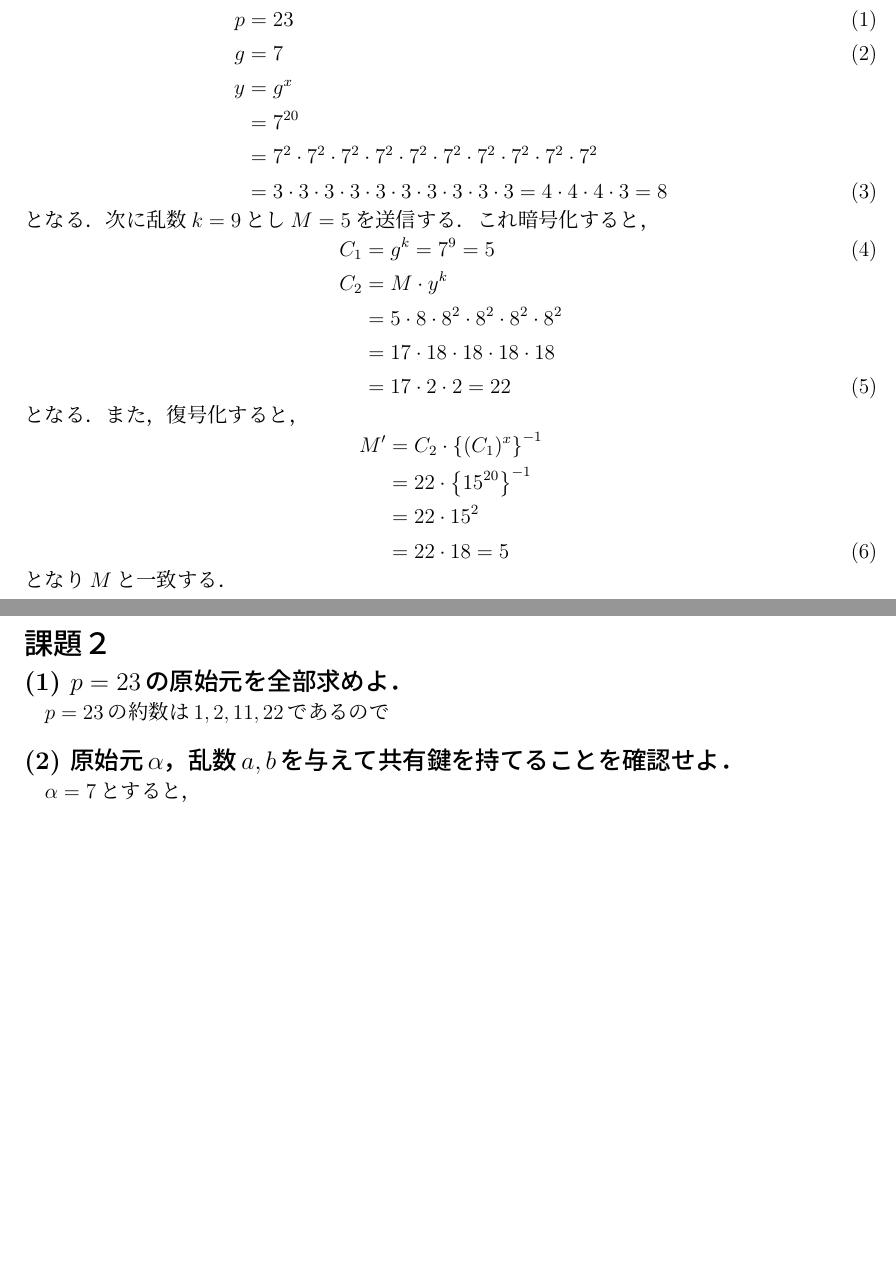
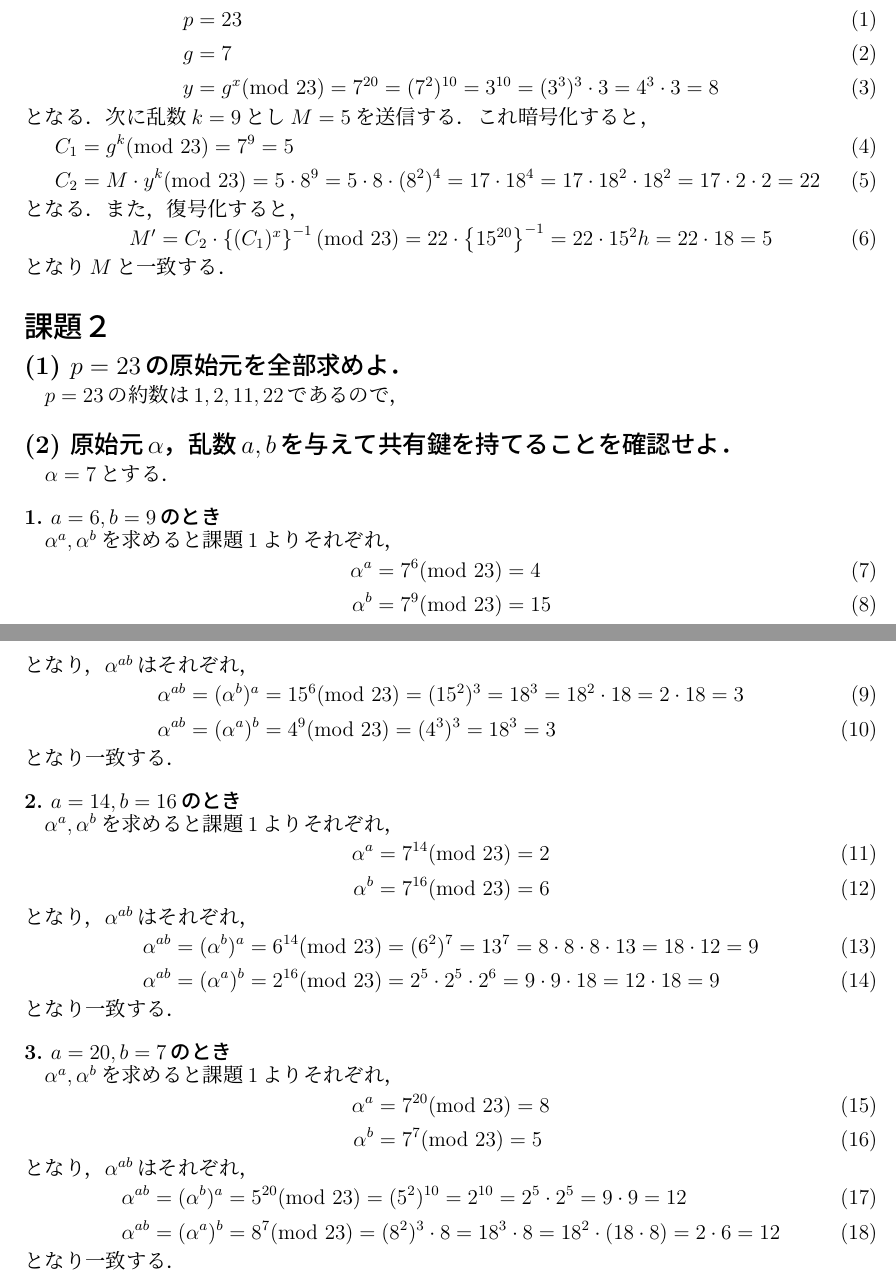
Before and after one commit to chili-kuz/keisan, a LaTeX document (report2/report2.tex): two parts of pages 1 and 2 of 2, joined at a grey line, cut so that both start at the same text, the shorter picture padded with empty space. Compiled offline with pLaTeX and dvipdfmx.

Commit message:
2016.11.08

```diff
--- a/report2/report2.tex
+++ b/report2/report2.tex
@@ -73,29 +73,20 @@ $p=23$の原始元は$a=7$であるので空欄を埋めると以下のように
 \begin{align}
  p&=23 \\
  g&=7 \\
- y&=g^x \nonumber\\
- &=7^{20}\nonumber\\
- &=7^2\cdot7^2\cdot7^2\cdot7^2\cdot7^2\cdot7^2\cdot7^2\cdot7^2\cdot7^2\cdot7^2 \nonumber\\
-  &=3\cdot3\cdot3\cdot3\cdot3\cdot3\cdot3\cdot3\cdot3\cdot3=4\cdot4\cdot4\cdot3=8
+ y&=g^x (\mathrm{mod}~23)=7^{20}=(7^2)^{10}=3^{10}=(3^3)^3\cdot3=4^3\cdot3=8
 \end{align}
 %
 となる．次に乱数$k=9$とし$M=5$を送信する．これ暗号化すると，
 %
 \begin{align}
- C_1&=g^k =7^9=5\\
- C_2&=M \cdot y^k \nonumber\\
- &=5\cdot8 \cdot8^2 \cdot8^2 \cdot8^2 \cdot8^2 \nonumber\\
- &=17\cdot18 \cdot18 \cdot18 \cdot18 \nonumber\\
- &=17\cdot2 \cdot2 =22
+ C_1&=g^k (\mathrm{mod}~23)=7^9=5\\
+ C_2&=M \cdot y^k (\mathrm{mod}~23)=5\cdot8^9=5\cdot8 \cdot(8^2)^4 =17\cdot18^4=17\cdot18^2\cdot18^2 =17\cdot2\cdot2=22
 \end{align}
 %
 となる．また，復号化すると，
 %
 \begin{align}
- M'&=C_2\cdot \left\{ (C_1)^x \right\}^{-1} \nonumber\\
- &=22\cdot \left\{15^{20}\right\}^{-1} \nonumber\\
- &=22\cdot 15^2 \nonumber\\
- &=22\cdot18=5
+ M'&=C_2\cdot \left\{ (C_1)^x \right\}^{-1} (\mathrm{mod}~23)=22\cdot \left\{15^{20}\right\}^{-1} =22\cdot 15^2 h=22\cdot18=5
 \end{align}
 %
 となり$M$と一致する．
@@ -108,11 +99,71 @@ $p=23$の原始元は$a=7$であるので空欄を埋めると以下のように
 \subsection*{(1)~$p=23$の原始元を全部求めよ．}
 %%%%%%%%%%%%%%%%%%%%%%%%%%%%%%%%%%%%%
 \vspace{-3mm}
-$p=23$の約数は$1,2,11,22$であるので
+$p=23$の約数は$1,2,11,22$であるので，
 \vspace{-6mm}
 %%%%%%%%%%%%%%%%%%%%%%%%%%%%%%%%%%%%%%%
 \subsection*{(2)~原始元$\alpha$，乱数$a,b$を与えて共有鍵を持てることを確認せよ．}
 %%%%%%%%%%%%%%%%%%%%%%%%%%%%%%%%%%%%%%%
 \vspace{-3mm}
-$\alpha=7$とすると，
+$\alpha=7$とする．
+\vspace{-6mm}
+%%%%%%%%%%%%%%%%%%%%%%%%%%%%%%%%
+\subsubsection*{1.~$a=6,b=9$のとき}
+%%%%%%%%%%%%%%%%%%%%%%%%%%%%%%%%
+\vspace{-4mm}
+$\alpha^a,\alpha^b$を求めると課題1よりそれぞれ，
+%
+\begin{align}
+ \alpha^a&=7^6(\mathrm{mod}~23)=4 \\
+ \alpha^b&=7^9(\mathrm{mod}~23)=15
+\end{align}
+%
+となり，$\alpha^{ab}$はそれぞれ，
+%
+\begin{align}
+ \alpha^{ab}&=(\alpha^b)^a=15^6(\mathrm{mod}~23)=(15^2)^3=18^3=18^2\cdot18=2\cdot18=3\\
+ \alpha^{ab}&=(\alpha^a)^b=4^9(\mathrm{mod}~23)=(4^3)^3=18^3=3
+\end{align}
+%
+となり一致する．
+\vspace{-6mm}
+%%%%%%%%%%%%%%%%%%%%%%%%%%%%%%%%
+\subsubsection*{2.~$a=14,b=16$のとき}
+%%%%%%%%%%%%%%%%%%%%%%%%%%%%%%%%
+\vspace{-4mm}
+$\alpha^a,\alpha^b$を求めると課題1よりそれぞれ，
+%
+\begin{align}
+ \alpha^a&=7^{14}(\mathrm{mod}~23)=2 \\
+ \alpha^b&=7^{16}(\mathrm{mod}~23)=6
+\end{align}
+%
+となり，$\alpha^{ab}$はそれぞれ，
+%
+\begin{align}
+ \alpha^{ab}&=(\alpha^b)^a=6^{14}(\mathrm{mod}~23)=(6^2)^7=13^7=8\cdot8\cdot8\cdot13=18\cdot12=9\\
+ \alpha^{ab}&=(\alpha^a)^b=2^{16}(\mathrm{mod}~23)=2^5\cdot2^5\cdot2^6=9\cdot9\cdot18=12\cdot18=9
+\end{align}
+%
+となり一致する．
+\vspace{-6mm}
+%%%%%%%%%%%%%%%%%%%%%%%%%%%%%%%%
+\subsubsection*{3.~$a=20,b=7$のとき}
+%%%%%%%%%%%%%%%%%%%%%%%%%%%%%%%%
+\vspace{-4mm}
+$\alpha^a,\alpha^b$を求めると課題1よりそれぞれ，
+%
+\begin{align}
+ \alpha^a&=7^{20}(\mathrm{mod}~23)=8 \\
+ \alpha^b&=7^{7}(\mathrm{mod}~23)=5
+\end{align}
+%
+となり，$\alpha^{ab}$はそれぞれ，
+%
+\begin{align}
+ \alpha^{ab}&=(\alpha^b)^a=5^{20}(\mathrm{mod}~23)=(5^2)^{10}=2^{10}=2^5\cdot2^5=9\cdot9=12\\
+ \alpha^{ab}&=(\alpha^a)^b=8^7(\mathrm{mod}~23)=(8^2)^3\cdot8=18^3\cdot8=18^2\cdot(18\cdot8)=2\cdot6=12
+\end{align}
+%
+となり一致する．
 \end{document}
```
Also changed, not shown: report2/report2.pdf, 4 other files.
